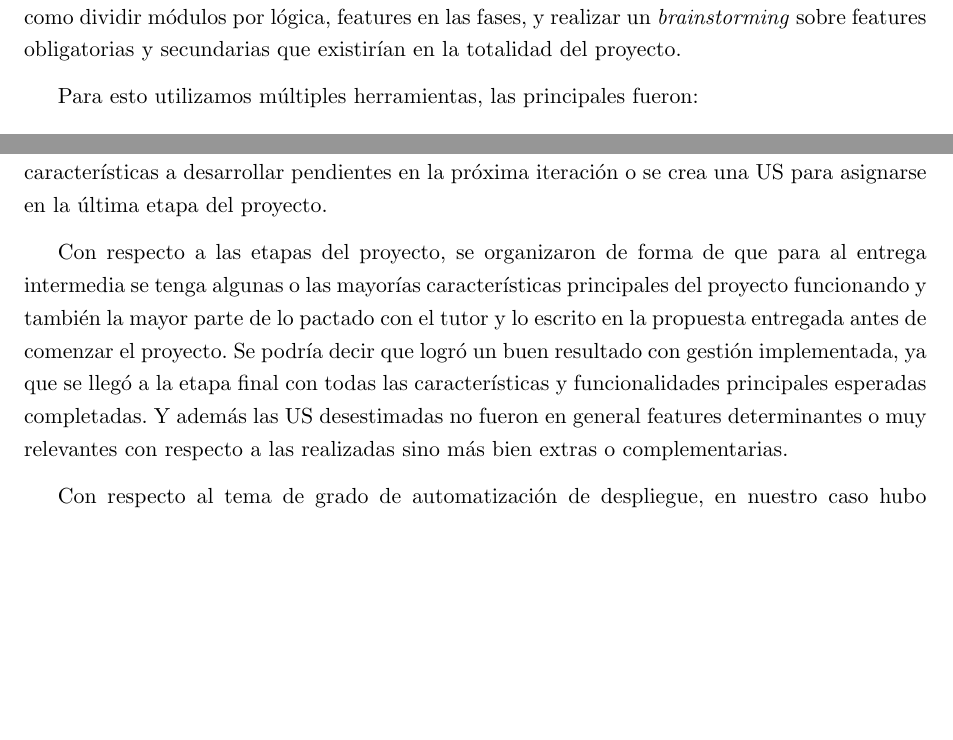
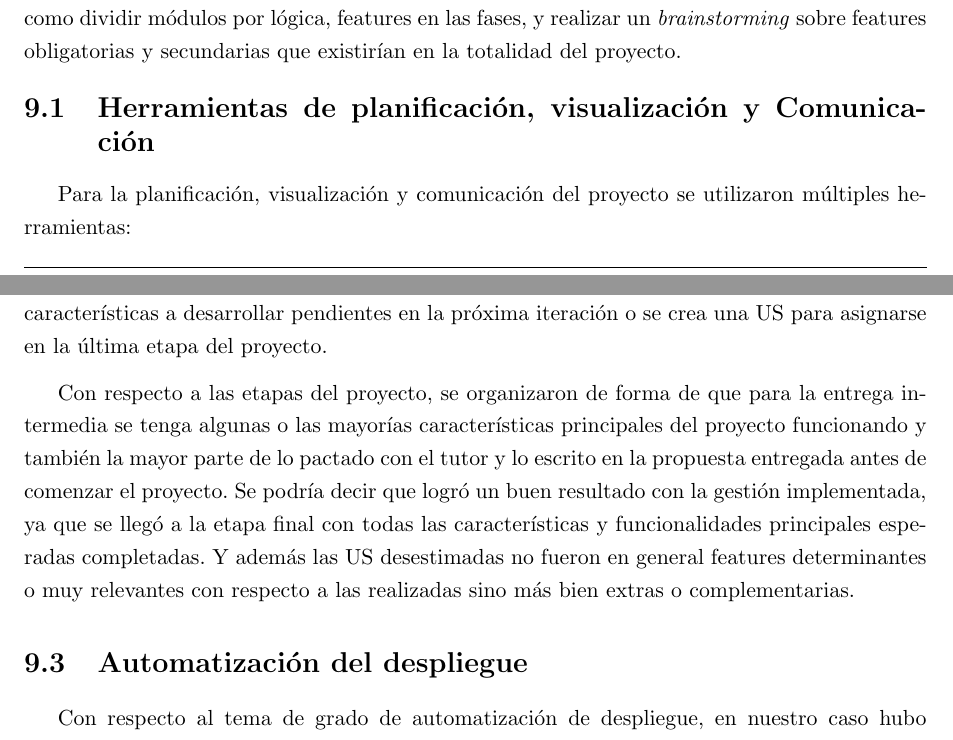
Before and after one commit to FeedTheRealm-org/Documents, a LaTeX document (report/main.tex, which reads report/modules/09-applied-methology.tex): two parts of pages 64 and 68 of 90, joined at a grey line, cut so that both start at the same text, the shorter picture padded with empty space. Compiled offline with pdfLaTeX.

Commit message:
feat: added subsections for applied methology

```diff
--- a/report/modules/09-applied-methology.tex
+++ b/report/modules/09-applied-methology.tex
@@ -5,9 +5,10 @@ las ideas principales tanto de los primeros pasos para comenzar con el diseño d
 y los repositorios a crear junto a sus \textit{templates} de directorios y \textit{pipelines} necesarios. En esta etapa
 también se logró estimar las fases del proyecto, como dividir módulos por lógica, features en las fases, y realizar un
 \textit{brainstorming} sobre features obligatorias y secundarias que existirían en la totalidad del proyecto.
-\vspace{0.25cm}
 
-Para esto utilizamos múltiples herramientas, las principales fueron:
+\subsection{Herramientas de planificación, visualización y Comunicación}
+
+Para la planificación, visualización y comunicación del proyecto se utilizaron múltiples herramientas:
 \vspace{0.25cm}
 
 \textbf{\underline{Miro}}: para la creación y visualización más ``amigable" de las user stories propuestas, creando un
@@ -121,13 +124,15 @@ una nueva US con las características a desarrollar pendientes en la próxima it
 la última etapa del proyecto.
 \vspace{0.25cm}
 
-Con respecto a las etapas del proyecto, se organizaron de forma de que para al entrega intermedia se tenga algunas o las
+Con respecto a las etapas del proyecto, se organizaron de forma de que para la entrega intermedia se tenga algunas o las
 mayorías características principales del proyecto funcionando y también la mayor parte de lo pactado con el tutor y lo
-escrito en la propuesta entregada antes de comenzar el proyecto. Se podría decir que logró un buen resultado con gestión
+escrito en la propuesta entregada antes de comenzar el proyecto. Se podría decir que logró un buen resultado con la gestión
 implementada, ya que se llegó a la etapa final con todas las características y funcionalidades principales esperadas
 completadas. Y además las US desestimadas no fueron en general features determinantes o muy relevantes con respecto a
 las realizadas sino más bien extras o complementarias.
 \vspace{0.25cm}
+
+\subsection{Automatización del despliegue}
 
 Con respecto al tema de grado de automatización de despliegue, en nuestro caso hubo complicaciones en ciertos aspectos
 como en el caso específico de la automatización de despliegue del sistema de servidores, ya que como se requiere de la
```
Also changed, not shown: report/modules/09-applied-methology.tex (42 more changed lines).
